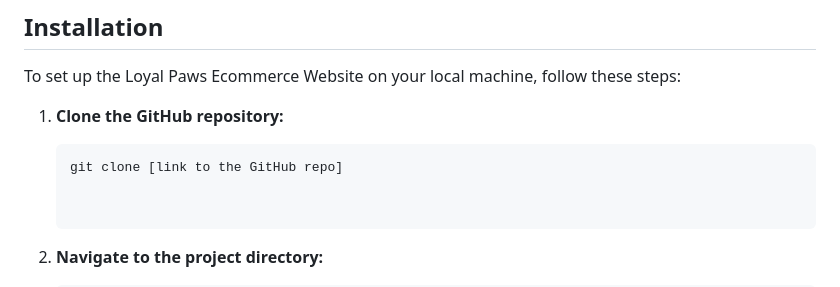
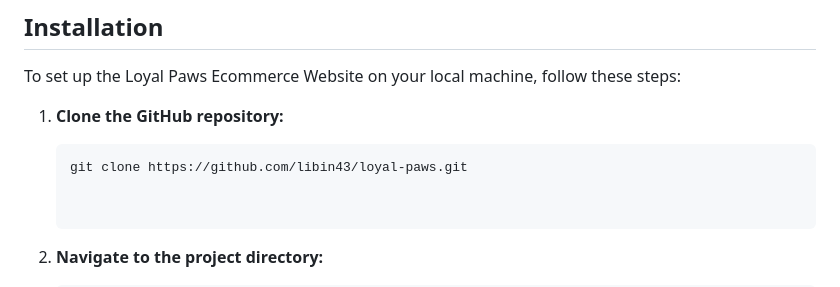
Before and after one commit to libin43/Loyal-Paws, a Markdown page: README.md, the part around the change. GitHub-like rendering.

Commit message:
Update README.md
link to github repo added in readme

````diff
--- a/README.md
+++ b/README.md
@@ -30,7 +30,7 @@ To set up the Loyal Paws Ecommerce Website on your local machine, follow these s
 
 1. **Clone the GitHub repository:**
    ```shell
-   git clone [link to the GitHub repo]
+   git clone https://github.com/libin43/loyal-paws.git
 
 
 2. **Navigate to the project directory:**
````
